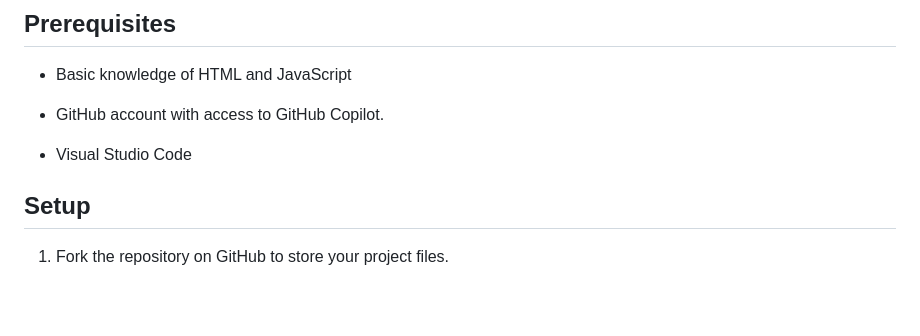
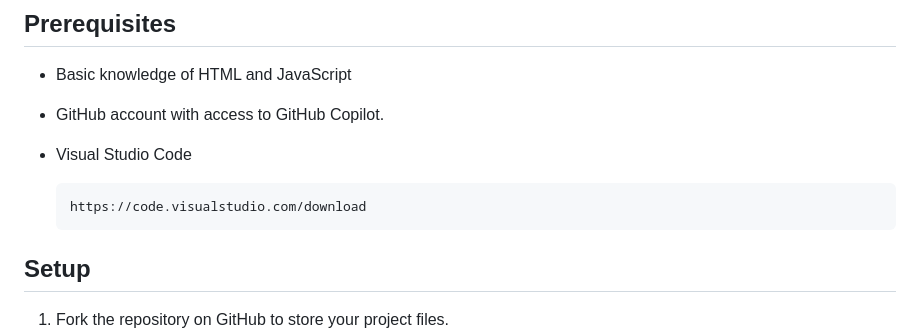
Before and after one commit to francisnazareth/find-the-best-karak, a Markdown page: README.md, the part around the change. Rendered like a GitHub page; blank space fills up the shorter version.

````diff
--- a/README.md
+++ b/README.md
@@ -11,6 +11,9 @@
 * GitHub account with access to GitHub Copilot.
 
 * Visual Studio Code
+  ```bash
+  https://code.visualstudio.com/download
+  ```
 
 ## Setup
 
````
